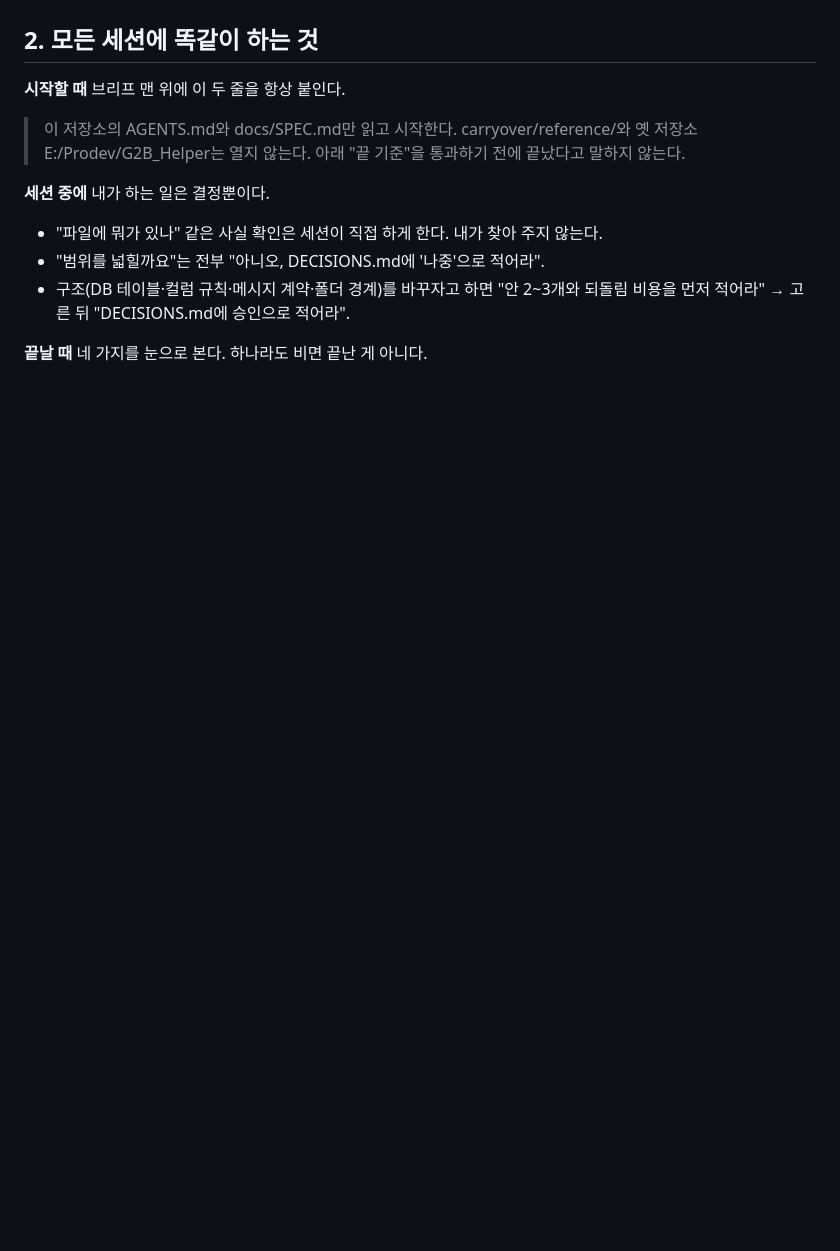
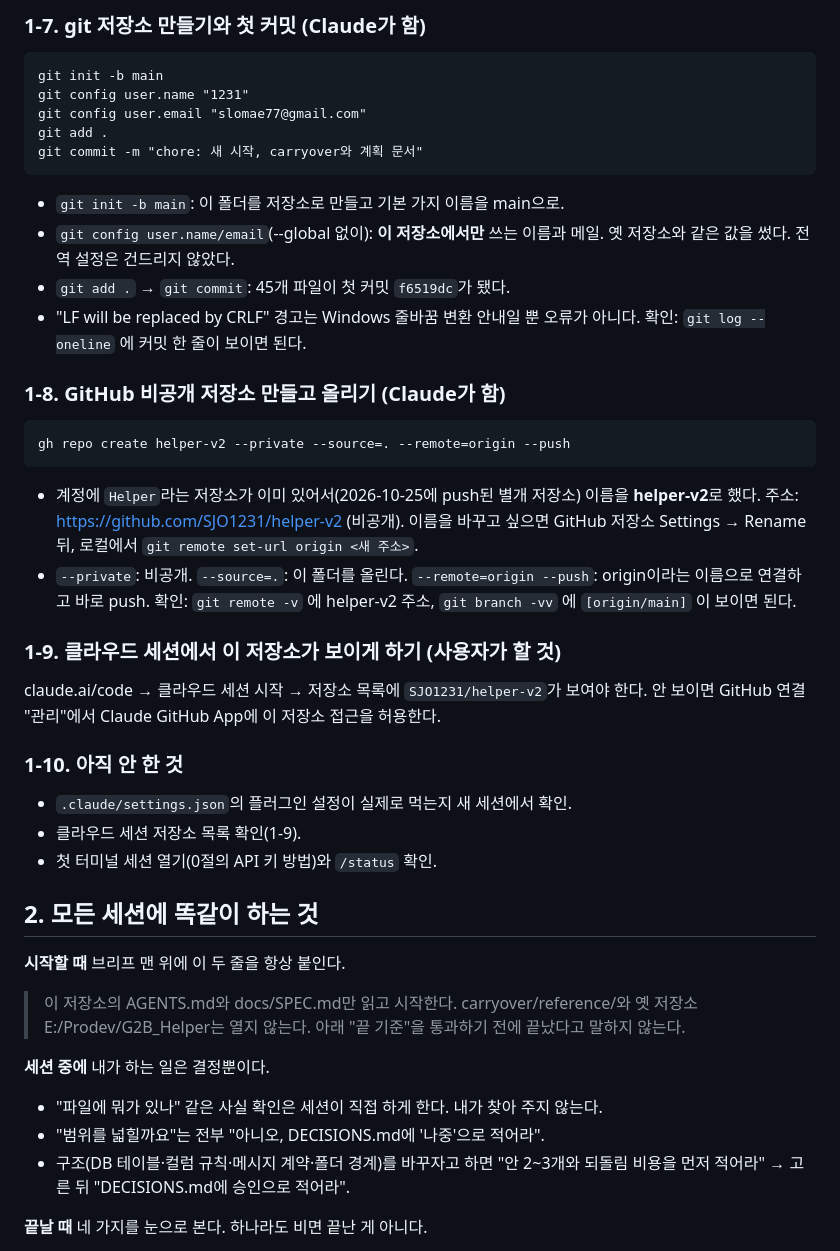
Before and after one commit to SJO1231/Helper, a Markdown page: GUIDE.md, the part around one of its changes. Drawn GitHub-style; blank space fills up the shorter version.

````diff
--- a/GUIDE.md
+++ b/GUIDE.md
@@ -30,3 +80,32 @@ claude
+### 1-7. git 저장소 만들기와 첫 커밋 (Claude가 함)
+```
+git init -b main
+git config user.name "1231"
+git config user.email "slomae77@gmail.com"
+git add .
+git commit -m "chore: 새 시작, carryover와 계획 문서"
+```
+- `git init -b main`: 이 폴더를 저장소로 만들고 기본 가지 이름을 main으로.
+- `git config user.name/email`(--global 없이): **이 저장소에서만** 쓰는 이름과 메일. 옛 저장소와 같은 값을 썼다. 전역 설정은 건드리지 않았다.
+- `git add .` → `git commit`: 45개 파일이 첫 커밋 `f6519dc`가 됐다.
+- "LF will be replaced by CRLF" 경고는 Windows 줄바꿈 변환 안내일 뿐 오류가 아니다.
+확인: `git log --oneline` 에 커밋 한 줄이 보이면 된다.
+
+### 1-8. GitHub 비공개 저장소 만들고 올리기 (Claude가 함)
+```
+gh repo create helper-v2 --private --source=. --remote=origin --push
+```
+- 계정에 `Helper`라는 저장소가 이미 있어서(2026-10-25에 push된 별개 저장소) 이름을 **helper-v2**로 했다. 주소: https://github.com/SJO1231/helper-v2 (비공개). 이름을 바꾸고 싶으면 GitHub 저장소 Settings → Rename 뒤, 로컬에서 `git remote set-url origin <새 주소>`.
+- `--private`: 비공개. `--source=.`: 이 폴더를 올린다. `--remote=origin --push`: origin이라는 이름으로 연결하고 바로 push.
+확인: `git remote -v` 에 helper-v2 주소, `git branch -vv` 에 `[origin/main]` 이 보이면 된다.
+
+### 1-9. 클라우드 세션에서 이 저장소가 보이게 하기 (사용자가 할 것)
+claude.ai/code → 클라우드 세션 시작 → 저장소 목록에 `SJO1231/helper-v2`가 보여야 한다. 안 보이면 GitHub 연결 "관리"에서 Claude GitHub App에 이 저장소 접근을 허용한다.
+
+### 1-10. 아직 안 한 것
+- `.claude/settings.json`의 플러그인 설정이 실제로 먹는지 새 세션에서 확인.
+- 클라우드 세션 저장소 목록 확인(1-9).
+- 첫 터미널 세션 열기(0절의 API 키 방법)와 `/status` 확인.
 
 ## 2. 모든 세션에 똑같이 하는 것
 
````
Also changed, not shown: other parts of GUIDE.md (+57 -7 lines).
